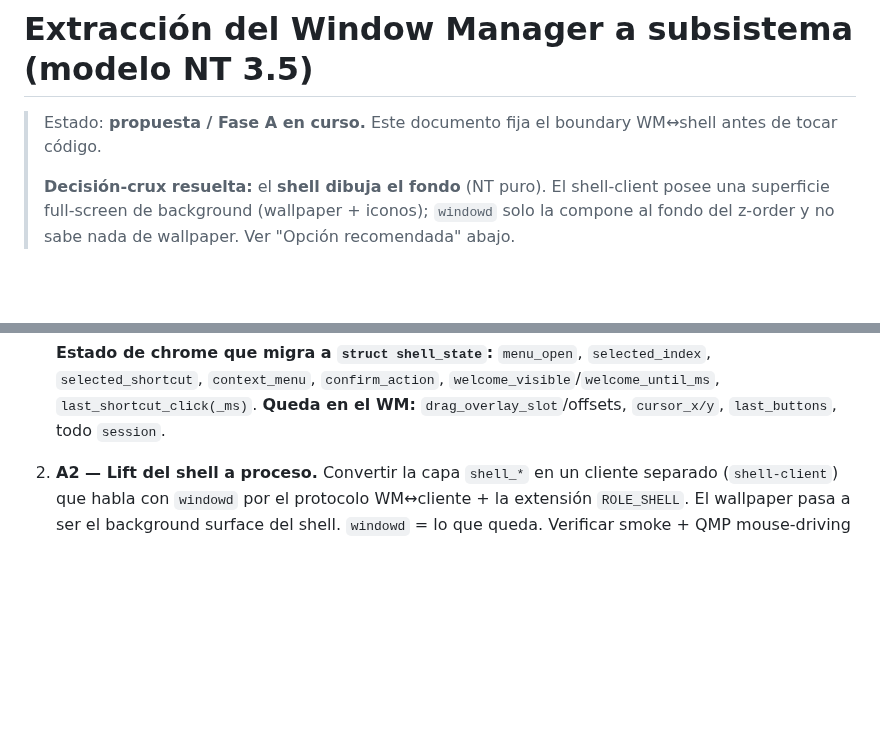
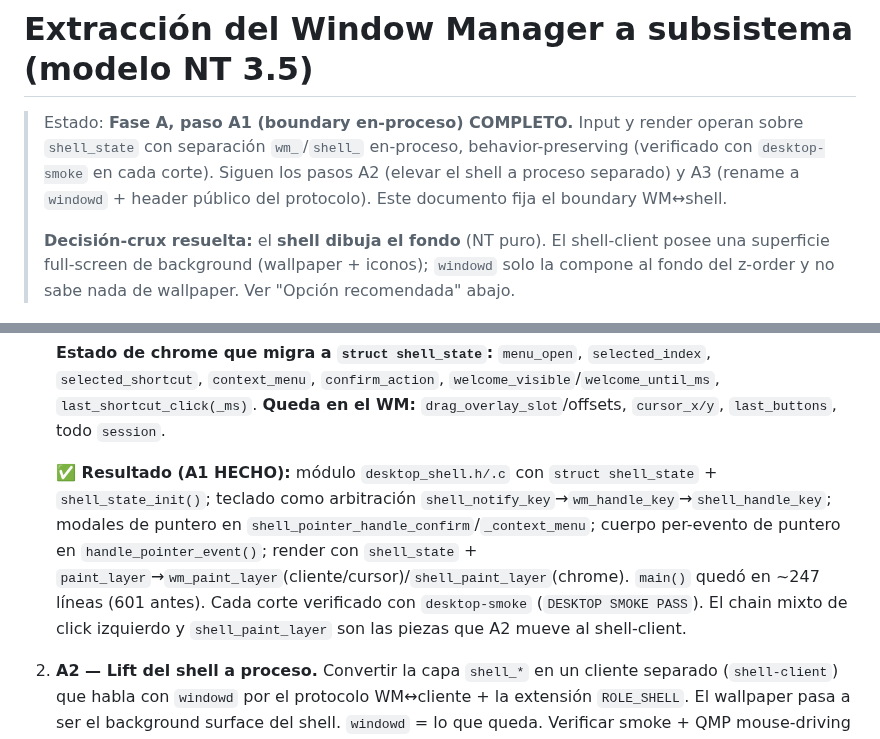
Before and after one commit to SavanDev/SavanXP, a Markdown page: docs/WM_SUBSYSTEM.md, 2 parts joined by grey strips. GitHub-like rendering; blank space fills up the shorter version.

Commit message:
docs(wm): marcar paso A1 (boundary en-proceso) como completo
Input y render operan sobre shell_state con separacion wm_/shell_ en-proceso.
Resumen de lo entregado y de las piezas que A2 movera al shell-client.

Co-Authored-By: Claude Opus 4.8 <noreply@anthropic.com>

```diff
--- a/docs/WM_SUBSYSTEM.md
+++ b/docs/WM_SUBSYSTEM.md
@@ -1,7 +1,10 @@
 # Extracción del Window Manager a subsistema (modelo NT 3.5)
 
-> Estado: **propuesta / Fase A en curso.** Este documento fija el boundary
-> WM↔shell antes de tocar código.
+> Estado: **Fase A, paso A1 (boundary en-proceso) COMPLETO.** Input y render
+> operan sobre `shell_state` con separación `wm_`/`shell_` en-proceso,
+> behavior-preserving (verificado con `desktop-smoke` en cada corte). Siguen los
+> pasos A2 (elevar el shell a proceso separado) y A3 (rename a `windowd` +
+> header público del protocolo). Este documento fija el boundary WM↔shell.
 >
 > **Decisión-crux resuelta:** el **shell dibuja el fondo** (NT puro). El
 > shell-client posee una superficie full-screen de background (wallpaper +
@@ -161,6 +164,16 @@ Enfoque de dos saltos, para des-riesgar el corte de un proceso boot-crítico:
    `welcome_visible`/`welcome_until_ms`, `last_shortcut_click(_ms)`. **Queda en
    el WM:** `drag_overlay_slot`/offsets, `cursor_x/y`, `last_buttons`, todo
    `session`.
+
+   **✅ Resultado (A1 HECHO):** módulo `desktop_shell.h/.c` con `struct
+   shell_state` + `shell_state_init()`; teclado como arbitración
+   `shell_notify_key`→`wm_handle_key`→`shell_handle_key`; modales de puntero en
+   `shell_pointer_handle_confirm`/`_context_menu`; cuerpo per-evento de puntero
+   en `handle_pointer_event()`; render con `shell_state` +
+   `paint_layer`→`wm_paint_layer`(cliente/cursor)/`shell_paint_layer`(chrome).
+   `main()` quedó en ~247 líneas (601 antes). Cada corte verificado con
+   `desktop-smoke` (`DESKTOP SMOKE PASS`). El chain mixto de click izquierdo y
+   `shell_paint_layer` son las piezas que A2 mueve al shell-client.
 2. **A2 — Lift del shell a proceso.** Convertir la capa `shell_*` en un
    cliente separado (`shell-client`) que habla con `windowd` por el protocolo
    WM↔cliente + la extensión `ROLE_SHELL`. El wallpaper pasa a ser el
```
